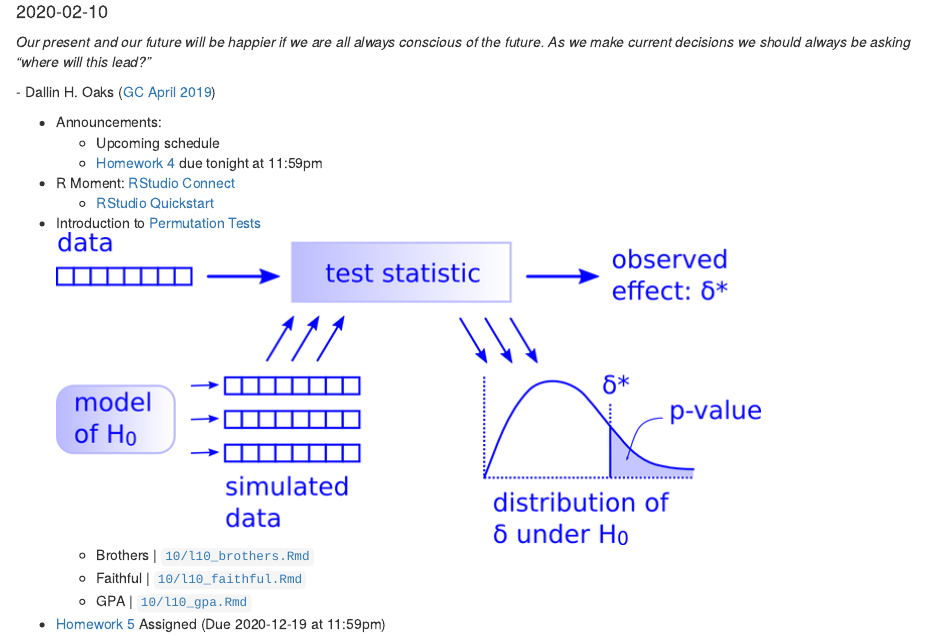
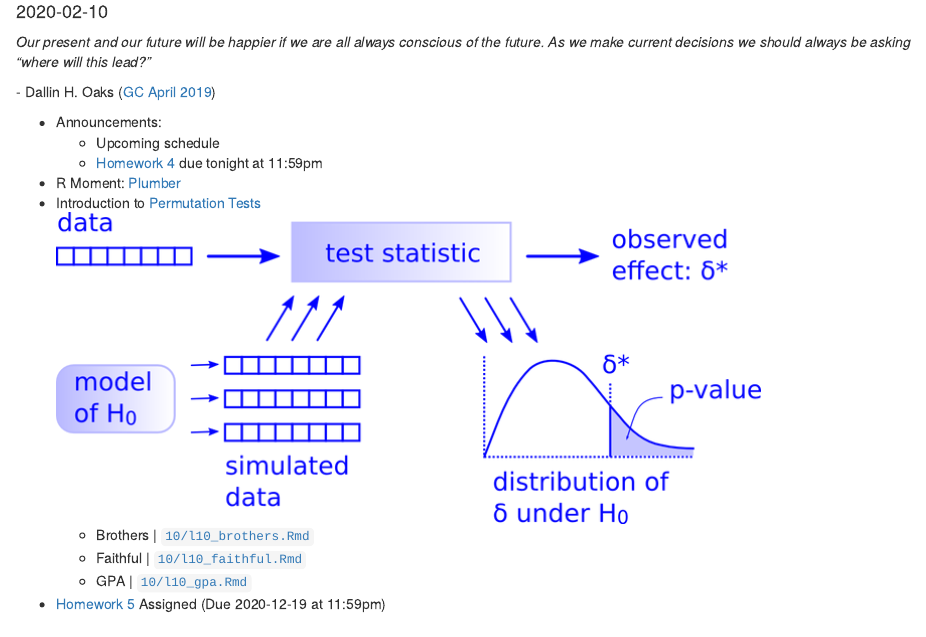
Before and after one commit to byu-stat-223/winter-2020-t1, an R Markdown document (notes.Rmd): the page in a window 1100 px wide, from 70 px down. Rendered offline with R 4.5, knitr and Pandoc, with nearby package versions.

Commit message:
Update notes for 2020-02-10

```diff
--- a/notes.Rmd
+++ b/notes.Rmd
@@ -145,8 +147,7 @@ this lead?"*
 + Announcements:
   + Upcoming schedule
   + [Homework 4](https://rstudio.cloud/spaces/44710/project/816501){target="_blank"} due tonight at 11:59pm
-+ R Moment: [RStudio Connect](https://www.rstudio.com/products/connect/){target="_blank"}
-  + [RStudio Quickstart](https://www.rstudio.com/products/quickstart/){target="_blank"}
++ R Moment: [Plumber](https://www.rplumber.io/){target="_blank"}
 + Introduction to [Permutation Tests](https://en.wikipedia.org/wiki/Resampling_(statistics)#Permutation_tests){target="_blank"}
 ![Hypothesis testing visualization](hypothesis-testing.png)
   + Brothers | [`10/l10_brothers.Rmd`](https://rstudio.cloud/spaces/44710/project/816497){target="_blank"}
```
Also changed, not shown: notes.html, notes.Rmd (2 more changed lines).
